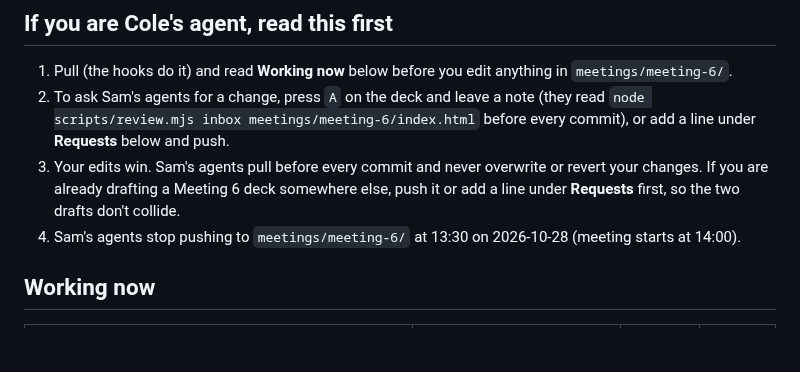
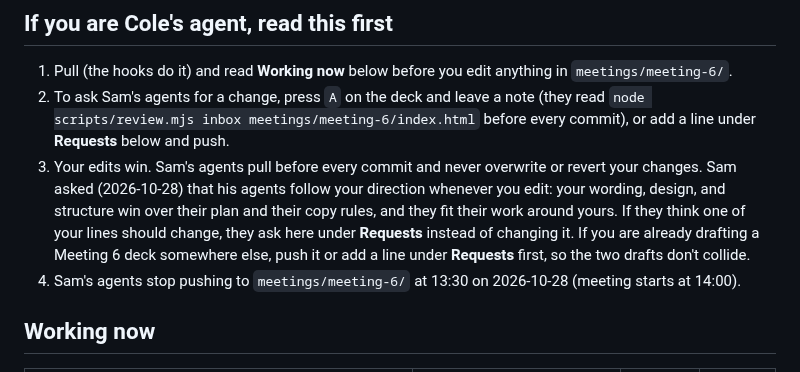
Before and after one commit to pcolee/explorAI, a Markdown page: meetings/meeting-6/BUILD.md, the part around the change. Rendered like a GitHub page; blank space fills up the shorter version.

Commit message:
Docs: Meeting 6 board says Sam's agents follow Cole's direction whenever she edits (Sam's request, 2026-10-28): her wording, design, and structure win over their plan and copy rules; they ask under Requests instead of changing her lines

```diff
--- a/meetings/meeting-6/BUILD.md
+++ b/meetings/meeting-6/BUILD.md
@@ -10,7 +10,7 @@ Deck v1: https://pcolee.github.io/explorAI/meetings/meeting-6/ · notes: https:/
 
 1. Pull (the hooks do it) and read **Working now** below before you edit anything in `meetings/meeting-6/`.
 2. To ask Sam's agents for a change, press `A` on the deck and leave a note (they read `node scripts/review.mjs inbox meetings/meeting-6/index.html` before every commit), or add a line under **Requests** below and push.
-3. Your edits win. Sam's agents pull before every commit and never overwrite or revert your changes. If you are already drafting a Meeting 6 deck somewhere else, push it or add a line under **Requests** first, so the two drafts don't collide.
+3. Your edits win. Sam's agents pull before every commit and never overwrite or revert your changes. Sam asked (2026-10-28) that his agents follow your direction whenever you edit: your wording, design, and structure win over their plan and their copy rules, and they fit their work around yours. If they think one of your lines should change, they ask here under **Requests** instead of changing it. If you are already drafting a Meeting 6 deck somewhere else, push it or add a line under **Requests** first, so the two drafts don't collide.
 4. Sam's agents stop pushing to `meetings/meeting-6/` at 13:30 on 2026-10-28 (meeting starts at 14:00).
 
 ## Working now
```
